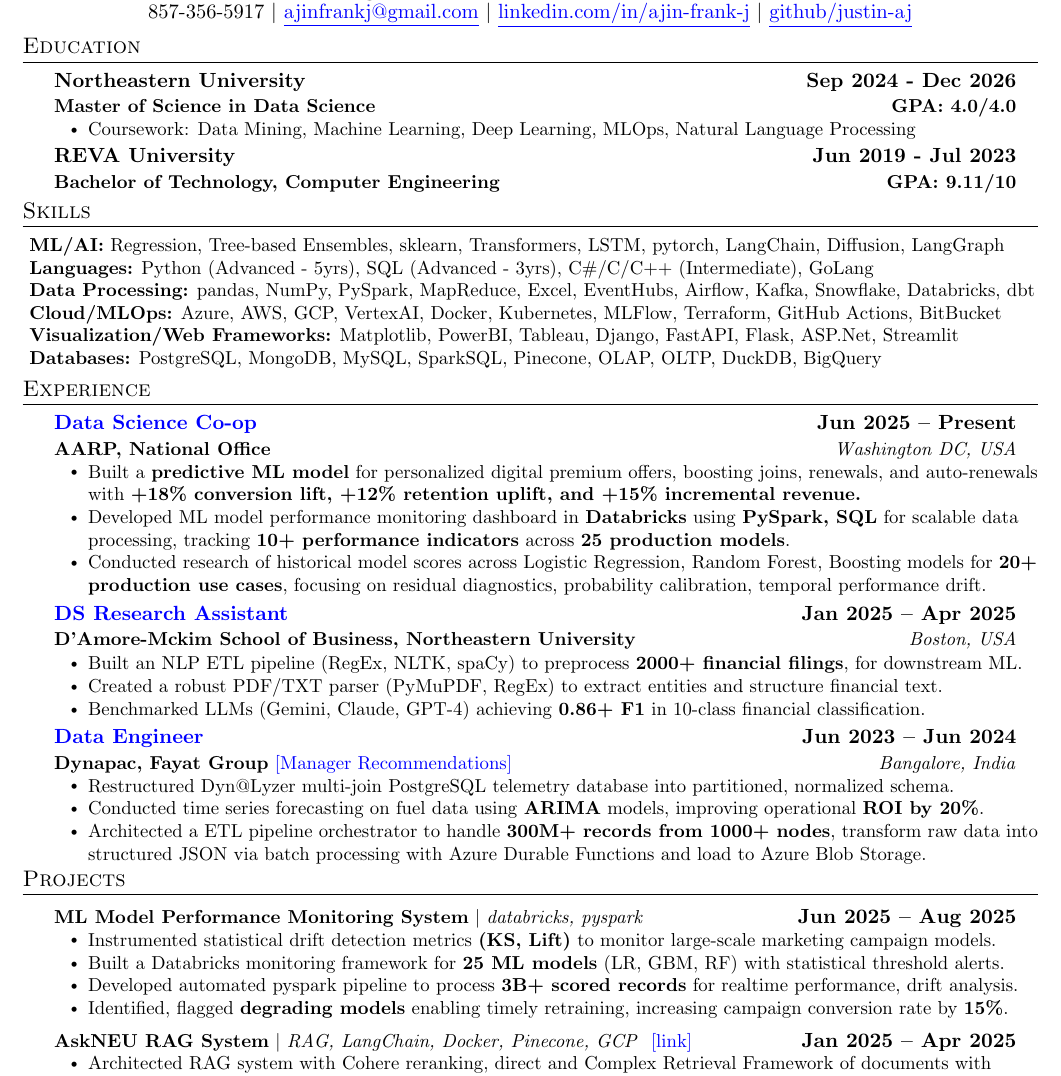
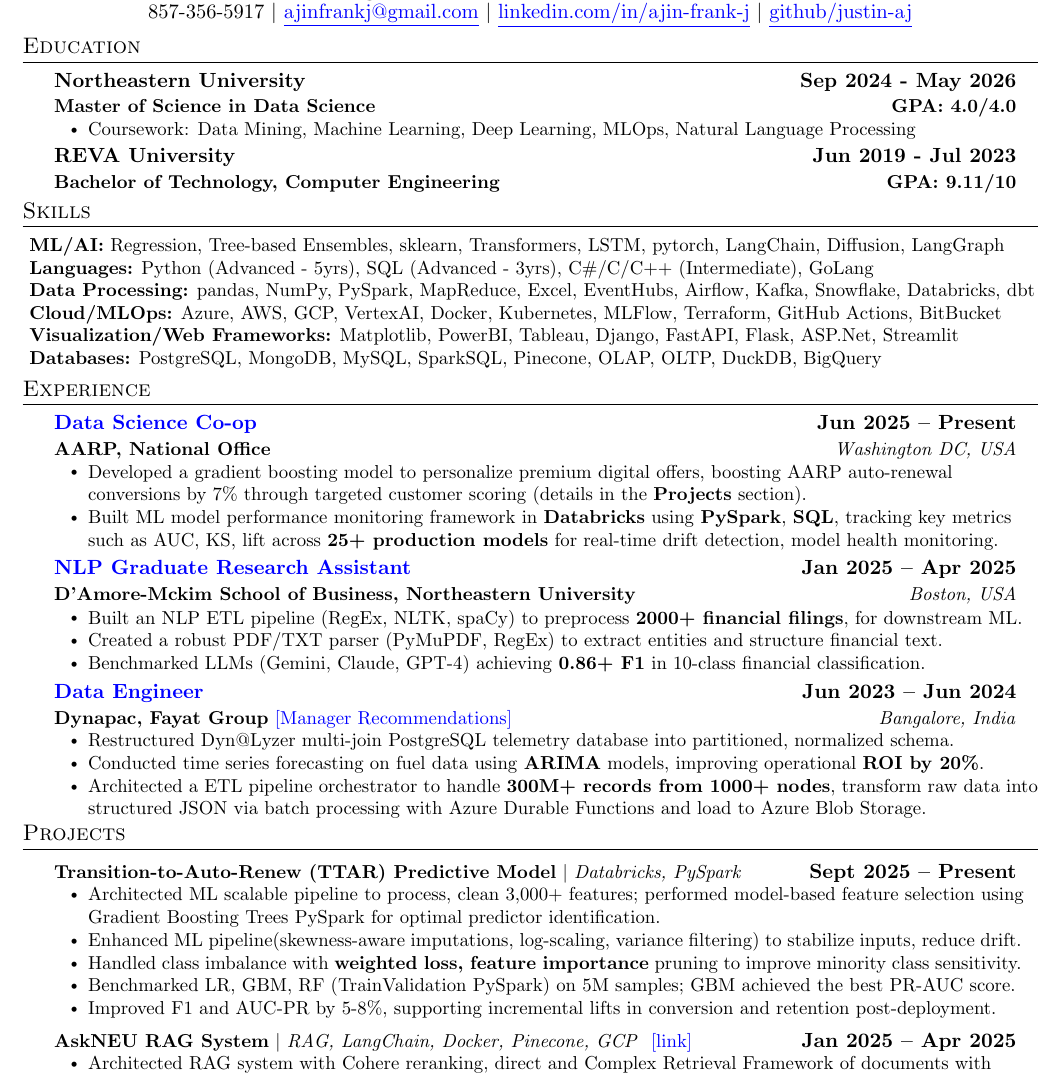
Before and after one commit to justin-aj/tailor-resume-ai, a LaTeX CV (webapp/data_science_resume.tex): part of the page, cut so that both start at the same text. Compiled offline with pdfLaTeX.

Commit message:
TTAR Update

```diff
--- a/webapp/data_science_resume.tex
+++ b/webapp/data_science_resume.tex
@@ -131,7 +131,7 @@
 \section{Education}
 \resumeSubHeadingListStart
 \resumeSubheading
-{Northeastern University}{\textbf{Sep 2024 - Dec 2026}}
+{Northeastern University}{\textbf{Sep 2024 - May 2026}}
 {\normalfont \textbf{Master of Science in Data Science}}
 {\normalfont \textbf{GPA: 4.0/4.0}}
 \resumeItemListStart
@@ -170,16 +170,16 @@
       {\normalfont \textbf{AARP, National Office}}
       {Washington DC, USA}
       \resumeItemListStart
-      \resumeItem{Built a \textbf{predictive ML model} for personalized digital premium offers, boosting joins, renewals, and auto-renewals with \textbf{+18\% conversion lift, +12\% retention uplift, and +15\% incremental revenue.}}
-      \resumeItem{Developed ML model performance monitoring dashboard in \textbf{Databricks} using \textbf{PySpark, SQL} for scalable data processing, tracking \textbf{10+ performance indicators} across \textbf{25 production models}.}
+\resumeItem{Developed a gradient boosting model to personalize premium digital offers, boosting AARP auto-renewal conversions by 7\% through targeted customer scoring (details in the \textbf{Projects} section).}
 
-      \resumeItem{Conducted research of historical model scores across Logistic Regression, Random Forest, Boosting models for \textbf{20+ production use cases}, focusing on residual diagnostics, probability calibration, temporal performance drift.}
+
+      \resumeItem{Built ML model performance monitoring framework in \textbf{Databricks} using \textbf{PySpark}, \textbf{SQL}, tracking key metrics such as AUC, KS, lift across \textbf{25+ production models} for real-time drift detection, model health monitoring.}
 
 
     \resumeItemListEnd
 
       \resumeSubheading
-      {\textcolor{blue}{DS Research Assistant}}{\textbf{Jan 2025 -- Apr 2025}}
+      {\textcolor{blue}{NLP Graduate Research Assistant}}{\textbf{Jan 2025 -- Apr 2025}}
       {\normalfont \textbf{D'Amore-Mckim School of Business, Northeastern University}}
       {Boston, USA}
       \resumeItemListStart
@@ -219,17 +219,16 @@
 \section{Projects}
     \resumeSubHeadingListStart
 
-        \resumeProjectHeading
-          {\textbf{ML Model Performance Monitoring System} $|$ \emph{databricks, pyspark}}{\textbf{Jun 2025 -- Aug 2025}}
-          \resumeItemListStart
-    \resumeItem{Instrumented statistical drift detection metrics \textbf{(KS, Lift)} to monitor large-scale marketing campaign models.}
-\resumeItem{Built a Databricks monitoring framework for \textbf{25 ML models} (LR, GBM, RF) with statistical threshold alerts.}
-\resumeItem{Developed automated pyspark pipeline to process \textbf{3B+ scored records} for realtime performance, drift analysis.}
-\resumeItem{Identified, flagged \textbf{degrading models} enabling timely retraining, increasing campaign conversion rate by \textbf{15\%}.}
+      \resumeProjectHeading
+{\textbf{Transition-to-Auto-Renew (TTAR) Predictive Model} $|$ \emph{Databricks, PySpark}}{\textbf{Sept 2025 -- Present}}
+\resumeItemListStart
+\resumeItem{Architected ML scalable pipeline to process, clean 3,000+ features; performed model-based feature selection using Gradient Boosting Trees PySpark for optimal predictor identification.}
+\resumeItem{Enhanced ML pipeline(skewness-aware imputations, log-scaling, variance filtering) to stabilize inputs, reduce drift.}
+\resumeItem{Handled class imbalance with \textbf{weighted loss, feature importance} pruning to improve minority class sensitivity.}
+\resumeItem{Benchmarked LR, GBM, RF (TrainValidation PySpark) on 5M samples; GBM achieved the best PR-AUC score.}
+\resumeItem{Improved F1 and AUC-PR by 5-8\%, supporting incremental lifts in conversion and retention post-deployment.}
+\resumeItemListEnd
 
-
-
-  \resumeItemListEnd
 
     \resumeProjectHeading
           {\textbf{AskNEU RAG System} $|$ \emph{RAG, LangChain, Docker, Pinecone, GCP} \ {\href{https://github.com/justin-aj/AskNEU}{[link]}}}{\textbf{Jan 2025 -- Apr 2025}}
```
Also changed, not shown: webapp/resume.txt (+6 -5 lines).
